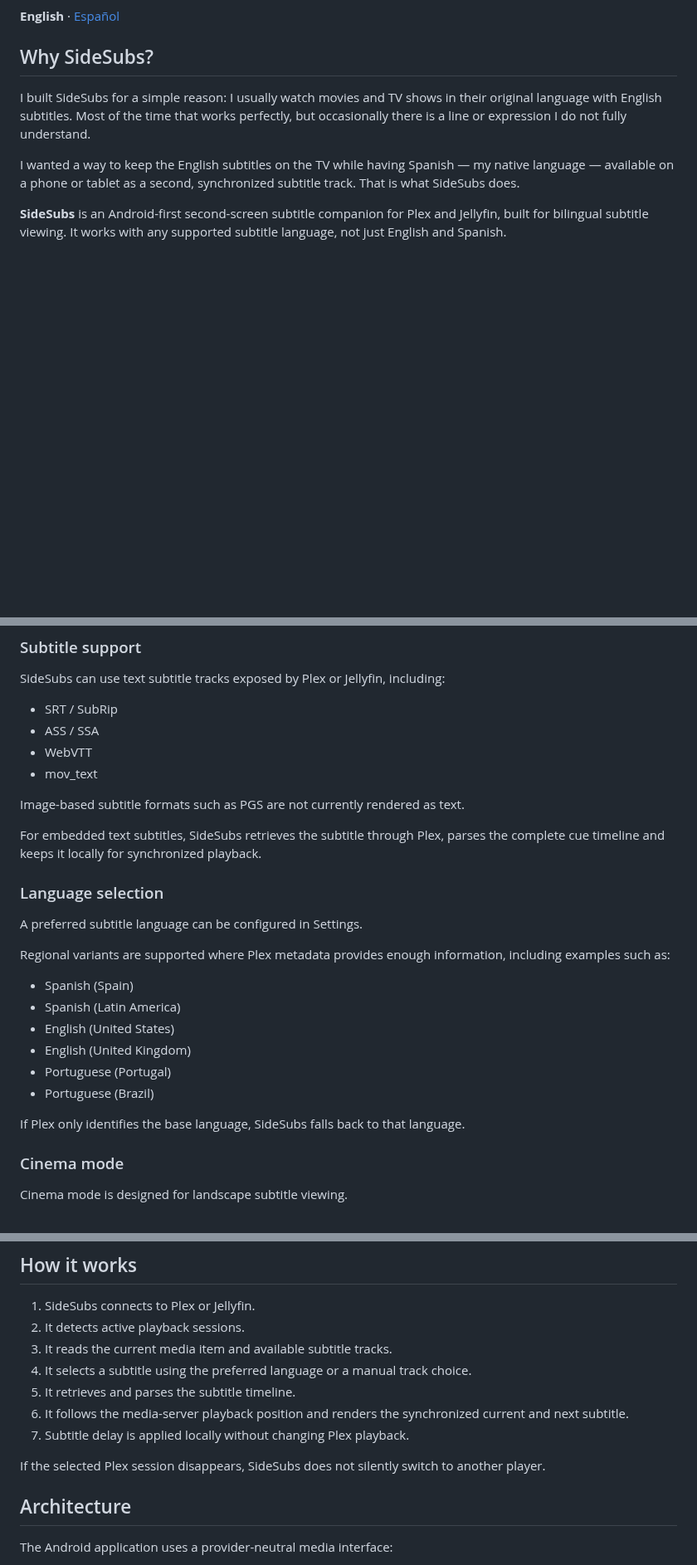
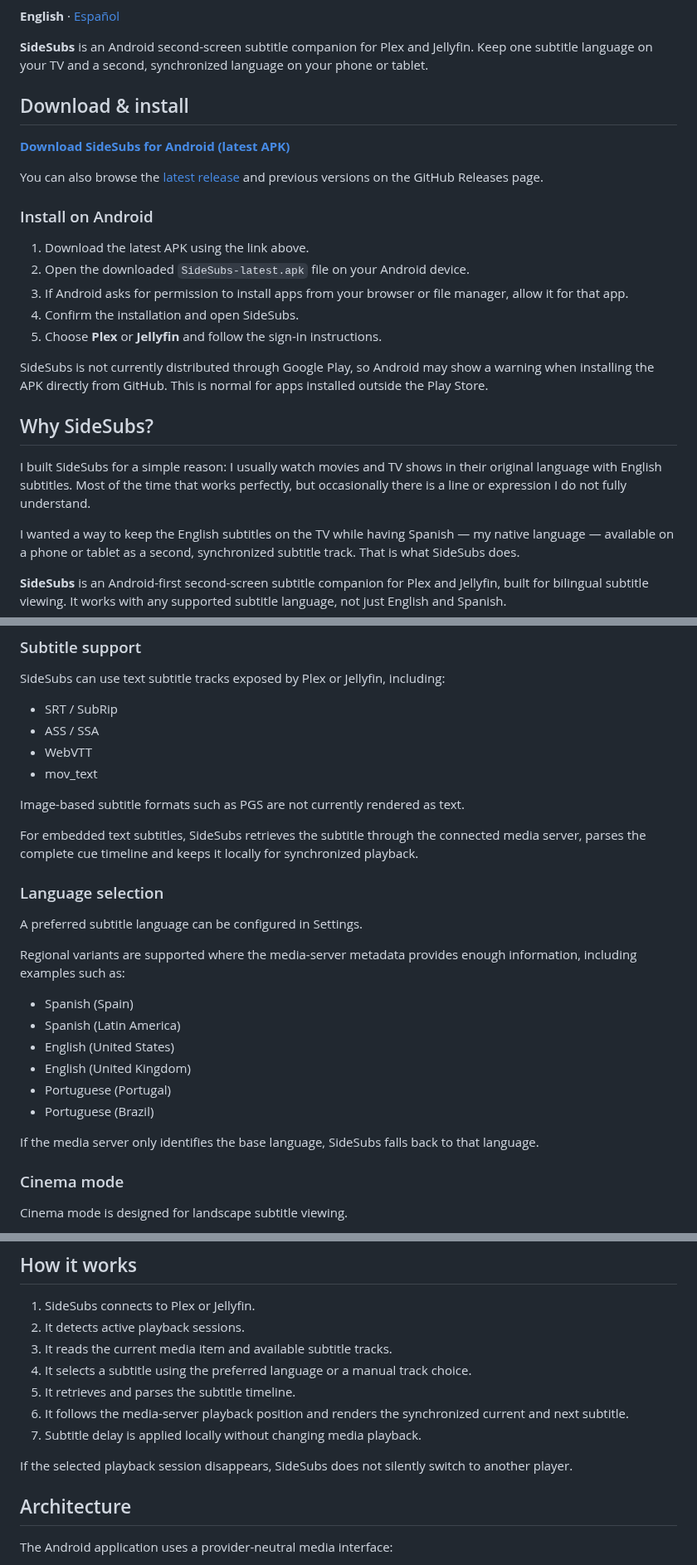
Before and after one commit to soyxan/sidesubs, a Markdown page: README.md, 3 parts joined by grey strips. Shown at 83% size. Drawn GitHub-style; blank space fills up the shorter version.

Commit message:
Improve README download and installation guidance

```diff
--- a/README.md
+++ b/README.md
@@ -3,4 +8,22 @@
 **English** · [Español](README.es.md)
+
+**SideSubs** is an Android second-screen subtitle companion for Plex and Jellyfin. Keep one subtitle language on your TV and a second, synchronized language on your phone or tablet.
+
+## Download & install
+
+[**Download SideSubs for Android (latest APK)**](https://github.com/soyxan/sidesubs/releases/latest/download/SideSubs-latest.apk)
+
+You can also browse the [latest release](https://github.com/soyxan/sidesubs/releases/latest) and previous versions on the GitHub Releases page.
+
+### Install on Android
+
+1. Download the latest APK using the link above.
+2. Open the downloaded `SideSubs-latest.apk` file on your Android device.
+3. If Android asks for permission to install apps from your browser or file manager, allow it for that app.
+4. Confirm the installation and open SideSubs.
+5. Choose **Plex** or **Jellyfin** and follow the sign-in instructions.
+
+SideSubs is not currently distributed through Google Play, so Android may show a warning when installing the APK directly from GitHub. This is normal for apps installed outside the Play Store.
 
 ## Why SideSubs?
 
@@ -55,13 +78,13 @@ SideSubs can use text subtitle tracks exposed by Plex or Jellyfin, including:
 
 Image-based subtitle formats such as PGS are not currently rendered as text.
 
-For embedded text subtitles, SideSubs retrieves the subtitle through Plex, parses the complete cue timeline and keeps it locally for synchronized playback.
+For embedded text subtitles, SideSubs retrieves the subtitle through the connected media server, parses the complete cue timeline and keeps it locally for synchronized playback.
 
 ### Language selection
 
 A preferred subtitle language can be configured in Settings.
 
-Regional variants are supported where Plex metadata provides enough information, including examples such as:
+Regional variants are supported where the media-server metadata provides enough information, including examples such as:
 
 - Spanish (Spain)
 - Spanish (Latin America)
@@ -70,7 +93,7 @@ Regional variants are supported where Plex metadata provides enough information,
 - Portuguese (Portugal)
 - Portuguese (Brazil)
 
-If Plex only identifies the base language, SideSubs falls back to that language.
+If the media server only identifies the base language, SideSubs falls back to that language.
 
 ### Cinema mode
 
@@ -88,9 +111,9 @@ If SideSubs is sent to the background and then reopened while Cinema mode is act
 4. It selects a subtitle using the preferred language or a manual track choice.
 5. It retrieves and parses the subtitle timeline.
 6. It follows the media-server playback position and renders the synchronized current and next subtitle.
-7. Subtitle delay is applied locally without changing Plex playback.
+7. Subtitle delay is applied locally without changing media playback.
 
-If the selected Plex session disappears, SideSubs does not silently switch to another player.
+If the selected playback session disappears, SideSubs does not silently switch to another player.
 
 ## Architecture
 
```
Also changed, not shown: other parts of README.md (+7 -2 lines).
